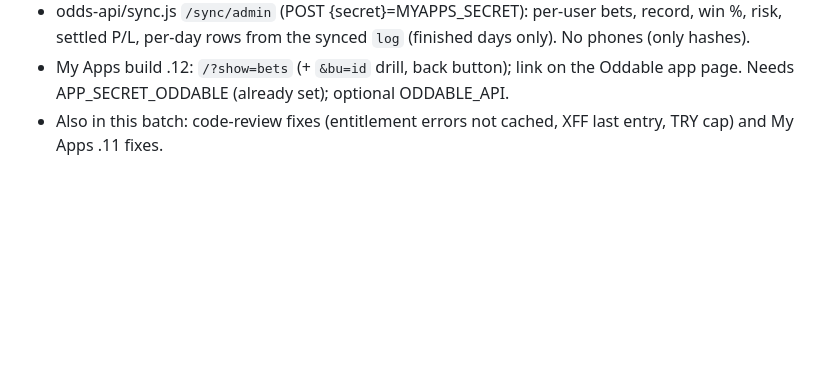
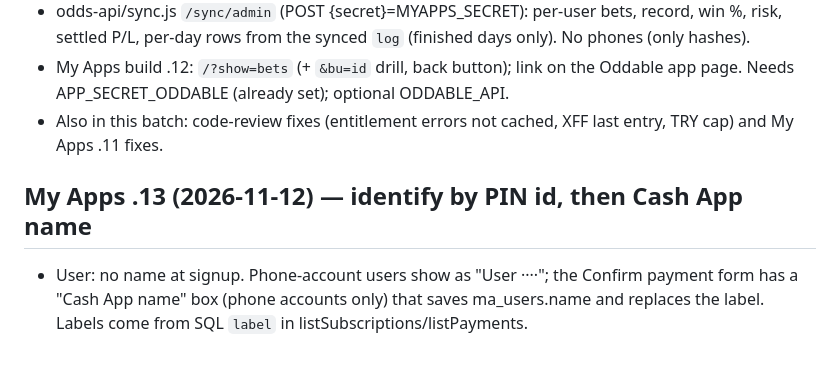
Before and after one commit to WSS5480/CALCUTTA, a Markdown page: HANDOFF.md, the part around the change. Rendered like a GitHub page; blank space fills up the shorter version.

Commit message:
HANDOFF: My Apps .13 note (Oddable v157 live)
Co-Authored-By: Claude Sonnet 5.5 <noreply@anthropic.com>
Claude-Session: https://claude.ai/code/session_01FVeAXAih2xzXBwg2R87W71

```diff
--- a/HANDOFF.md
+++ b/HANDOFF.md
@@ -70,3 +70,6 @@ Start here if you are a new AI session picking up this repo. Update this file in
 - odds-api/sync.js `/sync/admin` (POST {secret}=MYAPPS_SECRET): per-user bets, record, win %, risk, settled P/L, per-day rows from the synced `log` (finished days only). No phones (only hashes).
 - My Apps build .12: `/?show=bets` (+ `&bu=id` drill, back button); link on the Oddable app page. Needs APP_SECRET_ODDABLE (already set); optional ODDABLE_API.
 - Also in this batch: code-review fixes (entitlement errors not cached, XFF last entry, TRY cap) and My Apps .11 fixes.
+
+## My Apps .13 (2026-11-12) — identify by PIN id, then Cash App name
+- User: no name at signup. Phone-account users show as "User ····<id>"; the Confirm payment form has a "Cash App name" box (phone accounts only) that saves ma_users.name and replaces the label. Labels come from SQL `label` in listSubscriptions/listPayments.
```
